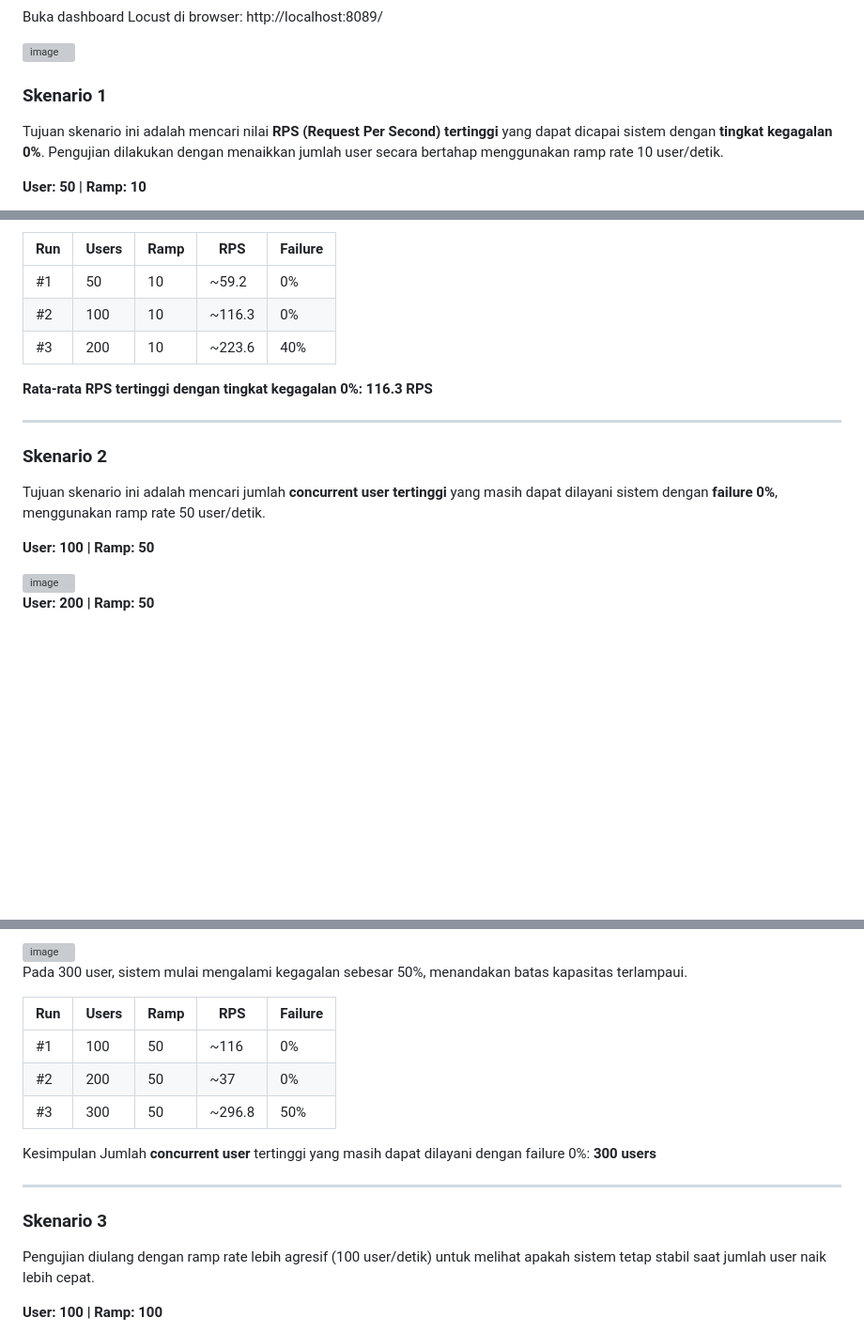
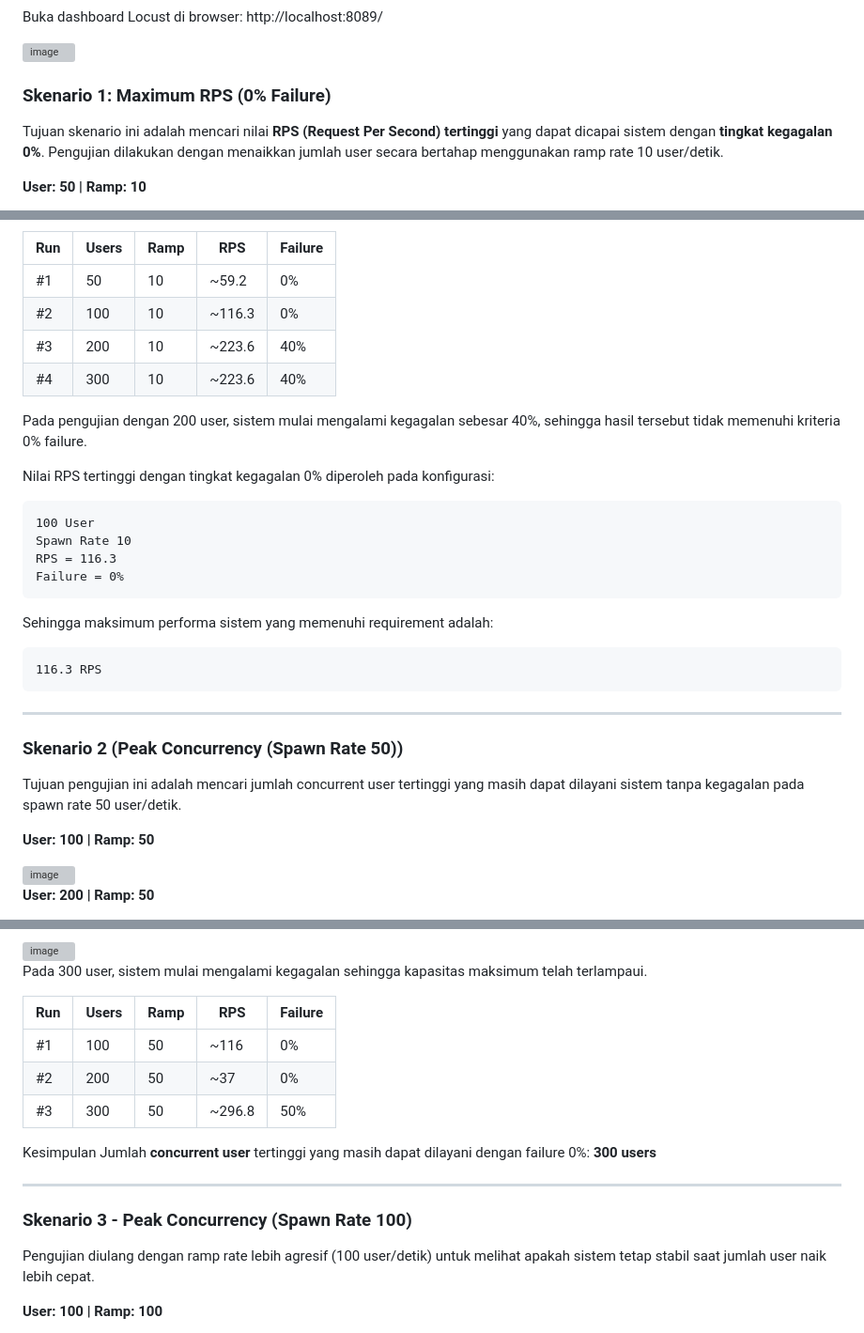
Before and after one commit to yudi0312/fp-tka-b04, a Markdown page: README.md, 3 parts joined by grey strips. Shown at 94% size. Drawn GitHub-style; blank space fills up the shorter version; grey boxes are pictures that could not be loaded.

````diff
--- a/README.md
+++ b/README.md
@@ -590,7 +590,7 @@ Buka dashboard Locust di browser: http://localhost:8089/
 <img width="1920" height="663" alt="image" src="https://github.com/user-attachments/assets/e061776a-f18a-46d1-935c-d29f8638e4f5" />
 
 
-### Skenario 1
+### Skenario 1: Maximum RPS (0% Failure)
 
 Tujuan skenario ini adalah mencari nilai **RPS (Request Per Second) tertinggi** yang dapat dicapai sistem dengan **tingkat kegagalan 0%**. Pengujian dilakukan dengan menaikkan jumlah user secara bertahap menggunakan ramp rate 10 user/detik.
 
@@ -613,14 +640,27 @@ Pada 200 user, sistem mulai mengalami kegagalan sehingga angka ini tidak dipakai
 | #1 | 50 | 10 | ~59.2 | 0% |
 | #2 | 100 | 10 | ~116.3 | 0% |
 | #3 | 200 | 10 | ~223.6 | 40% |
+| #4 | 300 | 10 | ~223.6 | 40% |
 
-**Rata-rata RPS tertinggi dengan tingkat kegagalan 0%: 116.3 RPS**
+Pada pengujian dengan 200 user, sistem mulai mengalami kegagalan sebesar 40%, sehingga hasil tersebut tidak memenuhi kriteria 0% failure.
 
+Nilai RPS tertinggi dengan tingkat kegagalan 0% diperoleh pada konfigurasi:
+
+```
+100 User
+Spawn Rate 10
+RPS = 116.3
+Failure = 0%
+```
+Sehingga maksimum performa sistem yang memenuhi requirement adalah:
+```
+116.3 RPS
+```
 ---
 
-### Skenario 2
+### Skenario 2 (Peak Concurrency (Spawn Rate 50))
 
-Tujuan skenario ini adalah mencari jumlah **concurrent user tertinggi** yang masih dapat dilayani sistem dengan **failure 0%**, menggunakan ramp rate 50 user/detik.
+Tujuan pengujian ini adalah mencari jumlah concurrent user tertinggi yang masih dapat dilayani sistem tanpa kegagalan pada spawn rate 50 user/detik.
 
 **User: 100 | Ramp: 50**
 
@@ -634,7 +677,7 @@ Tujuan skenario ini adalah mencari jumlah **concurrent user tertinggi** yang mas
 
 <img width="572" height="394" alt="image" src="https://github.com/user-attachments/assets/20e1ee88-a53c-4369-9a21-d464d9a5bc54" />
 
-Pada 300 user, sistem mulai mengalami kegagalan sebesar 50%, menandakan batas kapasitas terlampaui.
+Pada 300 user, sistem mulai mengalami kegagalan sehingga kapasitas maksimum telah terlampaui.
 
 | Run | Users | Ramp | RPS | Failure |
 |-----|-------|------|-----|---------|
@@ -647,7 +690,7 @@ Jumlah **concurrent user** tertinggi yang masih dapat dilayani dengan failure 0%
 
 ---
 
-### Skenario 3
+### Skenario 3 - Peak Concurrency (Spawn Rate 100)
 
 Pengujian diulang dengan ramp rate lebih agresif (100 user/detik) untuk melihat apakah sistem tetap stabil saat jumlah user naik lebih cepat.
 
````
Also changed, not shown: other parts of README.md (+47 -0 lines).
